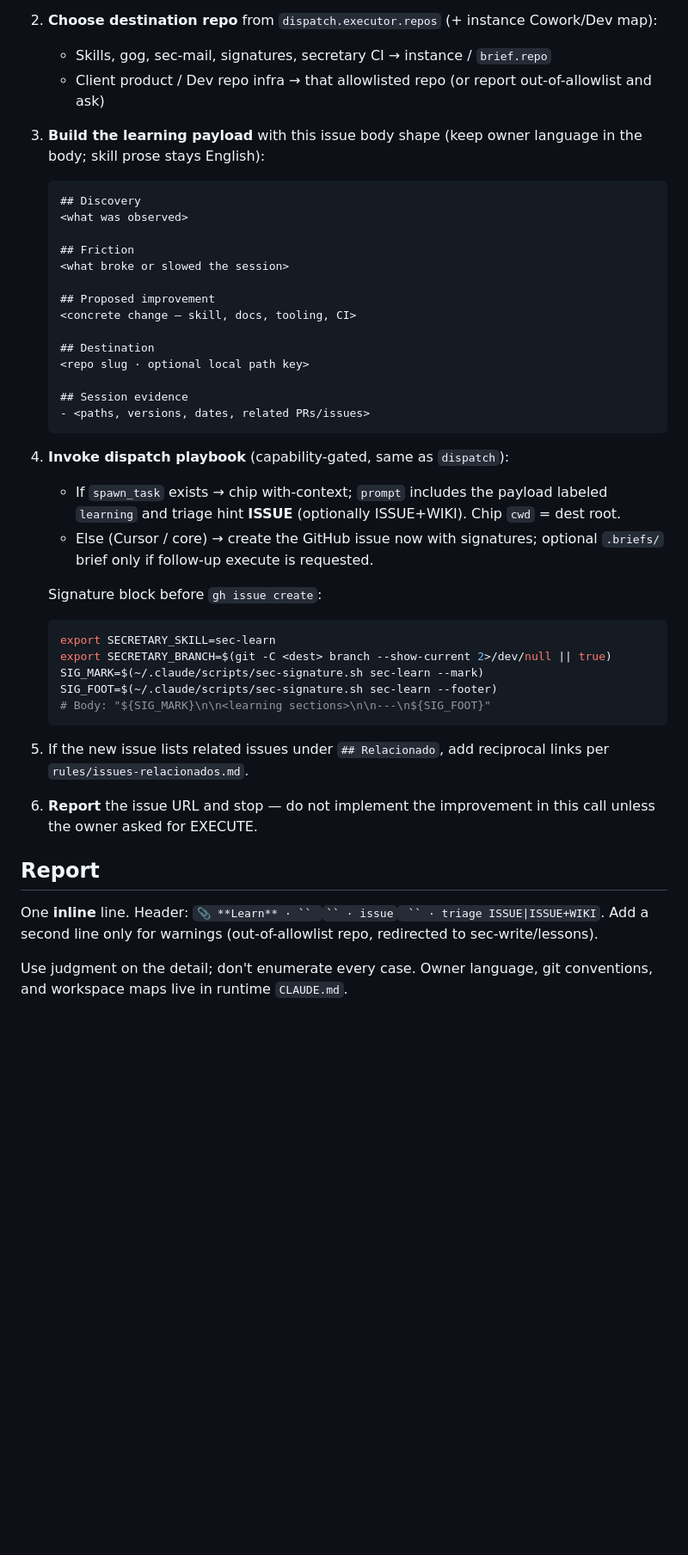
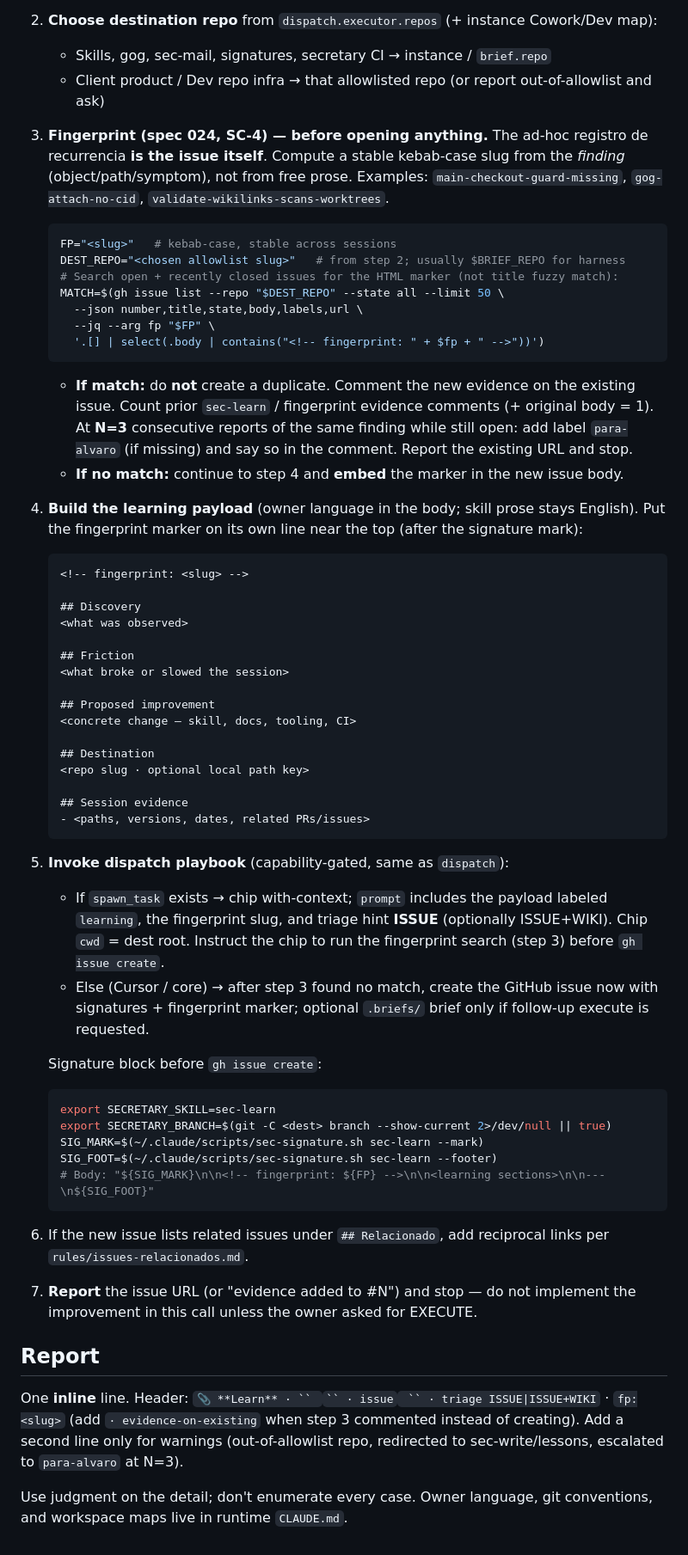
Before and after one commit to alvaroemur/secretary-core, a Markdown page: skills.example/sec-learn/SKILL.md, the part around one of its changes. Shown at 86% size. GitHub-like rendering; blank space fills up the shorter version.

````diff
--- a/skills.example/sec-learn/SKILL.md
+++ b/skills.example/sec-learn/SKILL.md
@@ -69,10 +70,33 @@ Either:
 2. **Choose destination repo** from `dispatch.executor.repos` (+ instance Cowork/Dev map):
    - Skills, gog, sec-mail, signatures, secretary CI → instance / `brief.repo`
    - Client product / Dev repo infra → that allowlisted repo (or report out-of-allowlist and ask)
-3. **Build the learning payload** with this issue body shape (keep owner language in the body;
-   skill prose stays English):
+3. **Fingerprint (spec 024, SC-4) — before opening anything.**
+   The ad-hoc registro de recurrencia **is the issue itself**. Compute a stable kebab-case slug
+   from the *finding* (object/path/symptom), not from free prose. Examples:
+   `main-checkout-guard-missing`, `gog-attach-no-cid`, `validate-wikilinks-scans-worktrees`.
+
+   ```bash
+   FP="<slug>"   # kebab-case, stable across sessions
+   DEST_REPO="<chosen allowlist slug>"   # from step 2; usually $BRIEF_REPO for harness
+   # Search open + recently closed issues for the HTML marker (not title fuzzy match):
+   MATCH=$(gh issue list --repo "$DEST_REPO" --state all --limit 50 \
+     --json number,title,state,body,labels,url \
+     --jq --arg fp "$FP" \
+     '.[] | select(.body | contains("<!-- fingerprint: " + $fp + " -->"))')
+   ```
+
+   - **If match:** do **not** create a duplicate. Comment the new evidence on the existing issue.
+     Count prior `sec-learn` / fingerprint evidence comments (+ original body = 1). At **N=3**
+     consecutive reports of the same finding while still open: add label `para-alvaro` (if missing)
+     and say so in the comment. Report the existing URL and stop.
+   - **If no match:** continue to step 4 and **embed** the marker in the new issue body.
+
+4. **Build the learning payload** (owner language in the body; skill prose stays English).
+   Put the fingerprint marker on its own line near the top (after the signature mark):
 
    ```markdown
+   <!-- fingerprint: <slug> -->
+
    ## Discovery
    <what was observed>
 
@@ -89,11 +113,14 @@ Either:
    - <paths, versions, dates, related PRs/issues>
    ```
 
-4. **Invoke dispatch playbook** (capability-gated, same as `dispatch`):
+5. **Invoke dispatch playbook** (capability-gated, same as `dispatch`):
    - If `spawn_task` exists → chip with-context; `prompt` includes the payload labeled
-     `learning` and triage hint **ISSUE** (optionally ISSUE+WIKI). Chip `cwd` = dest root.
-   - Else (Cursor / core) → create the GitHub issue now with signatures; optional
-     `.briefs/` brief only if follow-up execute is requested.
+     `learning`, the fingerprint slug, and triage hint **ISSUE** (optionally ISSUE+WIKI).
+     Chip `cwd` = dest root. Instruct the chip to run the fingerprint search (step 3) before
+     `gh issue create`.
+   - Else (Cursor / core) → after step 3 found no match, create the GitHub issue now with
+     signatures + fingerprint marker; optional `.briefs/` brief only if follow-up execute is
+     requested.
 
    Signature block before `gh issue create`:
 
@@ -102,18 +129,20 @@ Either:
    export SECRETARY_BRANCH=$(git -C <dest> branch --show-current 2>/dev/null || true)
    SIG_MARK=$(~/.claude/scripts/sec-signature.sh sec-learn --mark)
    SIG_FOOT=$(~/.claude/scripts/sec-signature.sh sec-learn --footer)
-   # Body: "${SIG_MARK}\n\n<learning sections>\n\n---\n${SIG_FOOT}"
+   # Body: "${SIG_MARK}\n\n<!-- fingerprint: ${FP} -->\n\n<learning sections>\n\n---\n${SIG_FOOT}"
    ```
 
-5. If the new issue lists related issues under `## Relacionado`, add reciprocal links per
+6. If the new issue lists related issues under `## Relacionado`, add reciprocal links per
    `rules/issues-relacionados.md`.
-6. **Report** the issue URL and stop — do not implement the improvement in this call unless the
-   owner asked for EXECUTE.
+7. **Report** the issue URL (or "evidence added to #N") and stop — do not implement the
+   improvement in this call unless the owner asked for EXECUTE.
 
 ## Report
 
-One **inline** line. Header: `📎 **Learn** · `` `<repo>` `` · issue `<url>` `` · triage ISSUE|ISSUE+WIKI`.
-Add a second line only for warnings (out-of-allowlist repo, redirected to sec-write/lessons).
+One **inline** line. Header: `📎 **Learn** · `` `<repo>` `` · issue `<url>` `` · triage ISSUE|ISSUE+WIKI`
+· `fp:<slug>` (add `· evidence-on-existing` when step 3 commented instead of creating).
+Add a second line only for warnings (out-of-allowlist repo, redirected to sec-write/lessons,
+escalated to `para-alvaro` at N=3).
 
 Use judgment on the detail; don't enumerate every case. Owner language, git conventions, and
 workspace maps live in runtime `CLAUDE.md`.
````
Also changed, not shown: other parts of skills.example/sec-learn/SKILL.md (+4 -3 lines), skills.example/pulse/SKILL.md (added, +406 -0 lines), specs/010-extractor-skills/spec.md (+4 -4 lines).
